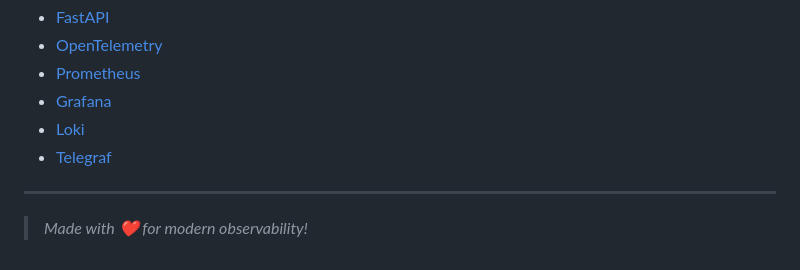
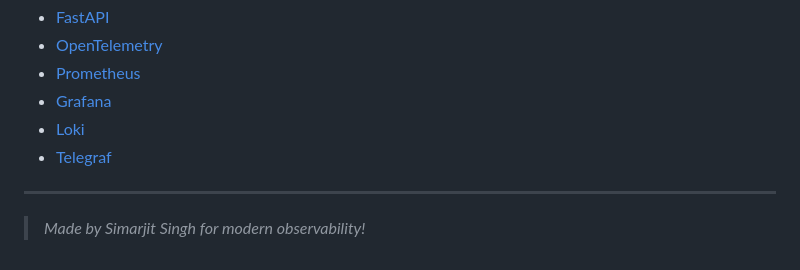
Before and after one commit to Simar0024/Observability-Pipeline-Telegraf-OTel, a Markdown page: README.md, the part around the change. GitHub-like rendering.

```diff
--- a/README.md
+++ b/README.md
@@ -162,4 +162,4 @@ docker-compose up --build
 
 ---
 
-> _Made with ❤️ for modern observability!_
+> _Made by Simarjit Singh for modern observability!_
```
